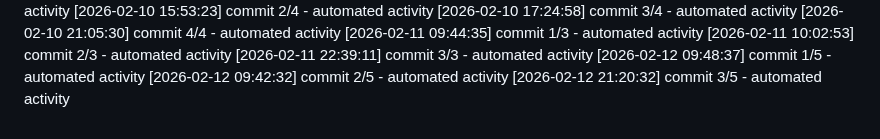
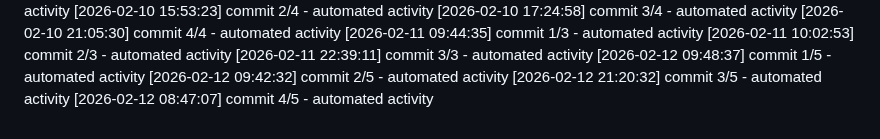
Before and after one commit to Aditya1787/Jibble-main, a Markdown page: logs/activity.md, the part around the change. Rendered like a GitHub page.

Commit message:
chore: log daily activity

```diff
--- a/logs/activity.md
+++ b/logs/activity.md
@@ -681,3 +681,4 @@
 [2026-02-12 09:48:37] commit 1/5 - automated activity
 [2026-02-12 09:42:32] commit 2/5 - automated activity
 [2026-02-12 21:20:32] commit 3/5 - automated activity
+[2026-02-12 08:47:07] commit 4/5 - automated activity
```
